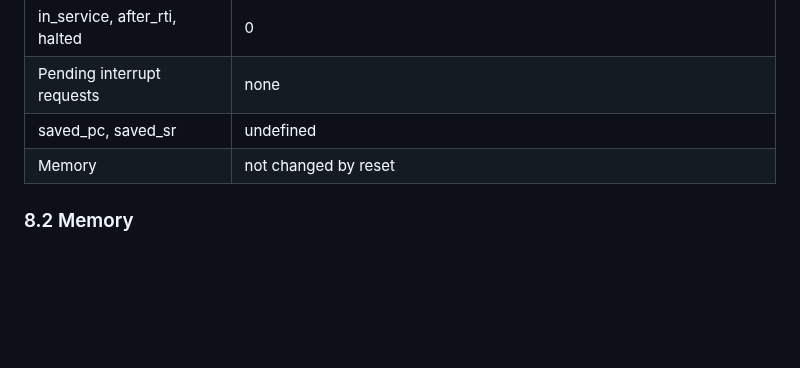
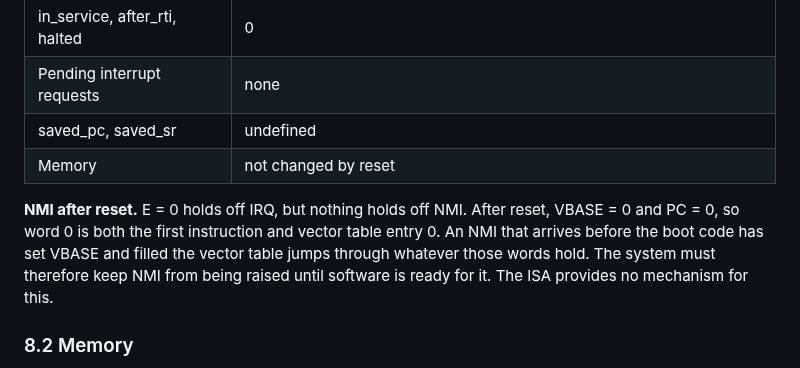
Before and after one commit to MJoergen/nice_cpu, a Markdown page: doc/ISA.md, the part around the change. Rendered like a GitHub page; blank space fills up the shorter version.

Commit message:
ISA: note that the system must hold NMI off after reset
Co-Authored-By: Claude Opus 5.5 (1M context) <noreply@anthropic.com>
Claude-Session: https://claude.ai/code/session_01DFXMRdx1ac6L3xJt1ZxX9C

```diff
--- a/doc/ISA.md
+++ b/doc/ISA.md
@@ -371,6 +371,8 @@ Because SR is restored, an interrupt routine may change any flag freely, E and I
 | saved_pc, saved_sr | undefined |
 | Memory | not changed by reset |
 
+**NMI after reset.** E = 0 holds off IRQ, but nothing holds off NMI. After reset, VBASE = 0 and PC = 0, so word 0 is both the first instruction and vector table entry 0. An NMI that arrives before the boot code has set VBASE and filled the vector table jumps through whatever those words hold. The system must therefore keep NMI from being raised until software is ready for it. The ISA provides no mechanism for this.
+
 ### 8.2 Memory
 
 - A read from an address with no memory or device behind it returns 0. A write to such an address is ignored.
```
